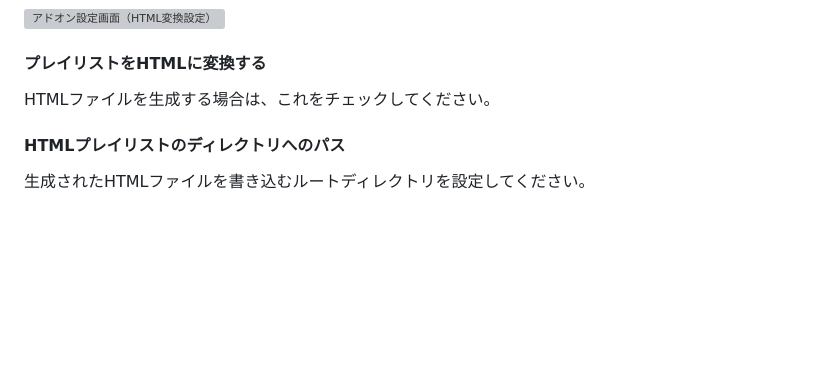
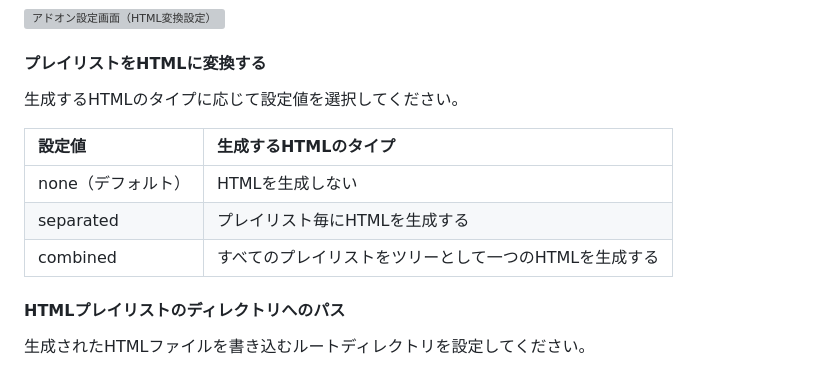
Before and after one commit to kodiful/plugin.audio.itunesconverter, a Markdown page: README.md, the part around the change. GitHub-like rendering; blank space fills up the shorter version; grey boxes are pictures that could not be loaded.

```diff
--- a/README.md
+++ b/README.md
@@ -45,7 +45,13 @@ Kodiのプレイリストファイル（m3uファイル）に出力するコン
 
 #### プレイリストをHTMLに変換する
 
-HTMLファイルを生成する場合は、これをチェックしてください。
+生成するHTMLのタイプに応じて設定値を選択してください。
+
+|設定値|生成するHTMLのタイプ|
+|:---|:---|
+|none（デフォルト）|HTMLを生成しない|
+|separated|プレイリスト毎にHTMLを生成する|
+|combined|すべてのプレイリストをツリーとして一つのHTMLを生成する|
 
 #### HTMLプレイリストのディレクトリへのパス
 
```
